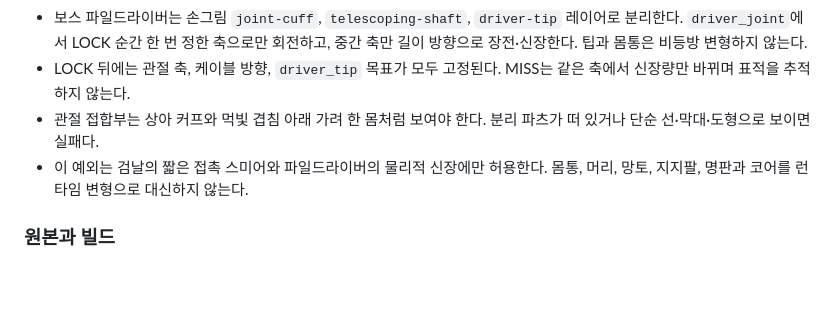
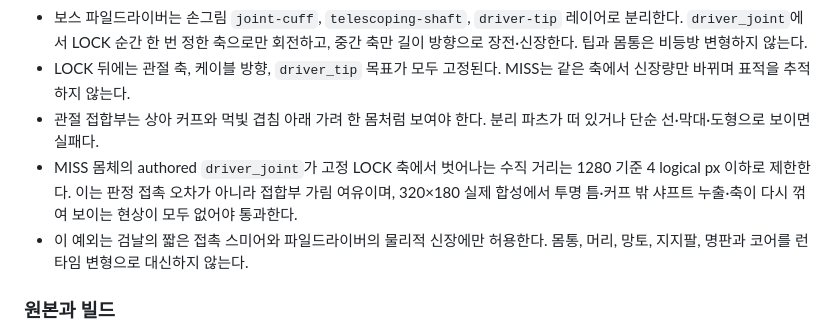
Before and after one commit to silvermaking/mirror-me-ai, a Markdown page: docs/design/SPRITE_REBUILD_DIRECTION.md, the part around the change. GitHub-like rendering; blank space fills up the shorter version.

Commit message:
design: define sprite socket seam gate

```diff
--- a/docs/design/SPRITE_REBUILD_DIRECTION.md
+++ b/docs/design/SPRITE_REBUILD_DIRECTION.md
@@ -69,6 +69,7 @@
 - 보스 파일드라이버는 손그림 `joint-cuff`, `telescoping-shaft`, `driver-tip` 레이어로 분리한다. `driver_joint`에서 LOCK 순간 한 번 정한 축으로만 회전하고, 중간 축만 길이 방향으로 장전·신장한다. 팁과 몸통은 비등방 변형하지 않는다.
 - LOCK 뒤에는 관절 축, 케이블 방향, `driver_tip` 목표가 모두 고정된다. MISS는 같은 축에서 신장량만 바뀌며 표적을 추적하지 않는다.
 - 관절 접합부는 상아 커프와 먹빛 겹침 아래 가려 한 몸처럼 보여야 한다. 분리 파츠가 떠 있거나 단순 선·막대·도형으로 보이면 실패다.
+- MISS 몸체의 authored `driver_joint`가 고정 LOCK 축에서 벗어나는 수직 거리는 1280 기준 4 logical px 이하로 제한한다. 이는 판정 접촉 오차가 아니라 접합부 가림 여유이며, 320×180 실제 합성에서 투명 틈·커프 밖 샤프트 누출·축이 다시 꺾여 보이는 현상이 모두 없어야 통과한다.
 - 이 예외는 검날의 짧은 접촉 스미어와 파일드라이버의 물리적 신장에만 허용한다. 몸통, 머리, 망토, 지지팔, 명판과 코어를 런타임 변형으로 대신하지 않는다.
 
 ### 원본과 빌드
```
